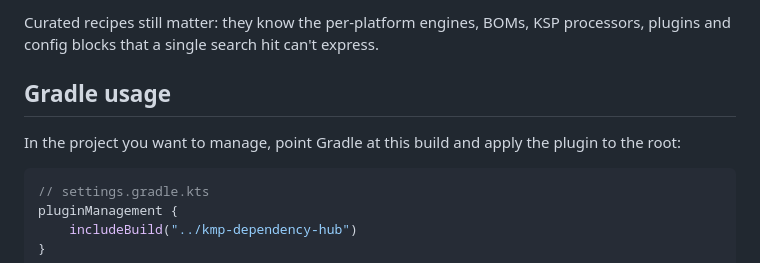
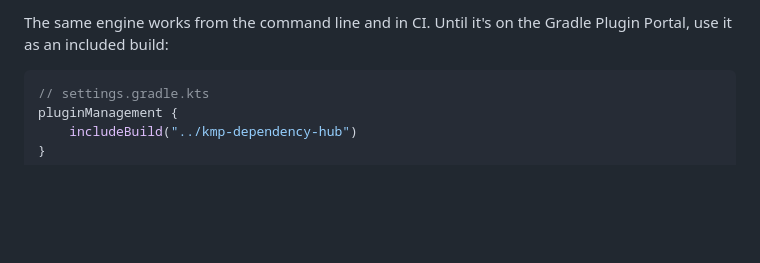
Before and after one commit to KhubaibKhan4/kmp-dependency-hub, a Markdown page: README.md, the part around one of its changes. GitHub-like rendering; blank space fills up the shorter version.

````diff
--- a/README.md
+++ b/README.md
@@ -56,10 +70,6 @@ Works in Android Studio and IntelliJ IDEA 2025.1 or newer (`since-build` 251, no
 
-Curated recipes still matter: they know the per-platform engines, BOMs, KSP processors, plugins and config
-blocks that a single search hit can't express.
-
-## Gradle usage
-
-In the project you want to manage, point Gradle at this build and apply the plugin to the root:
+The same engine works from the command line and in CI. Until it's on the Gradle Plugin Portal, use it as an
+included build:
 
 ```kotlin
 // settings.gradle.kts
````
Also changed, not shown: other parts of README.md (+88 -69 lines).
